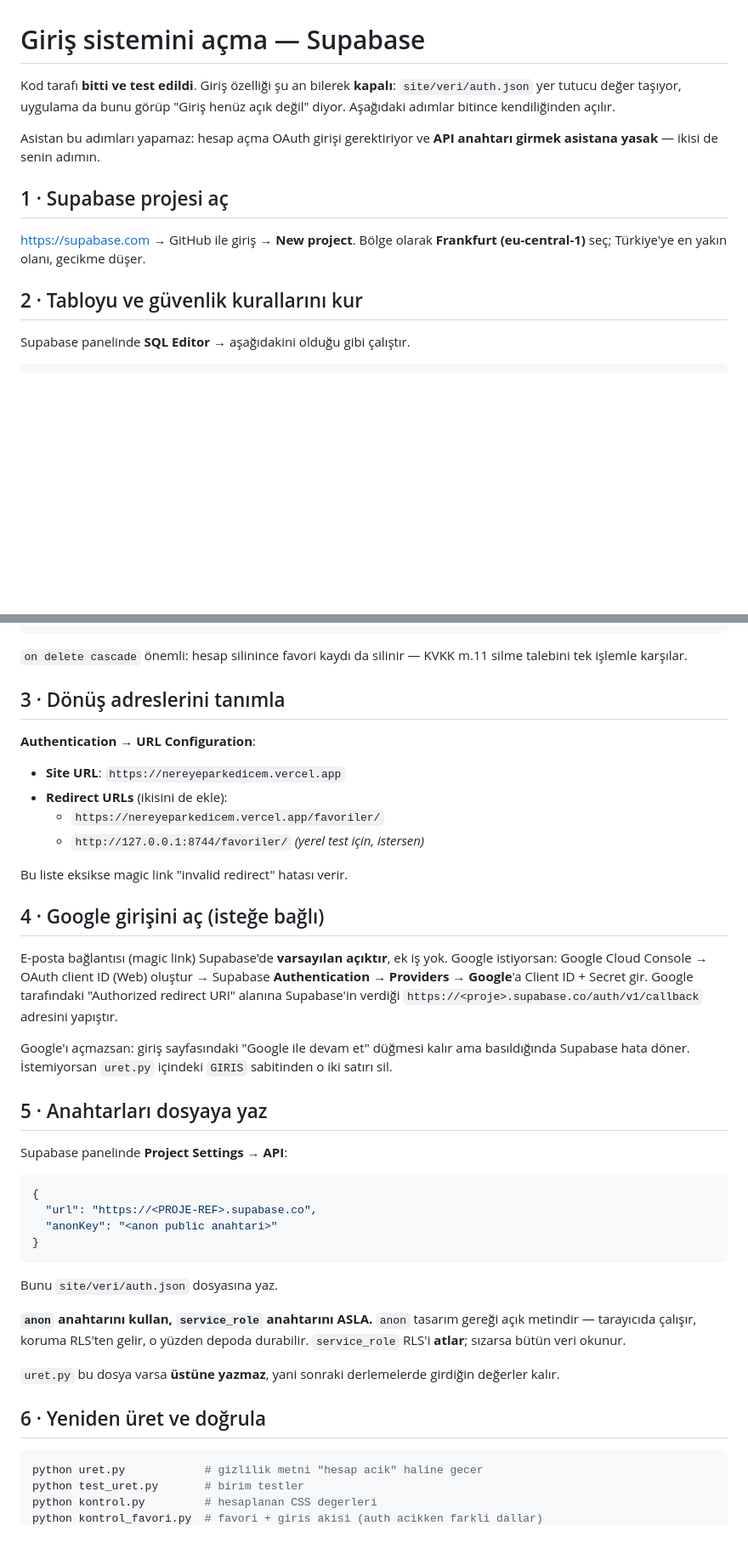
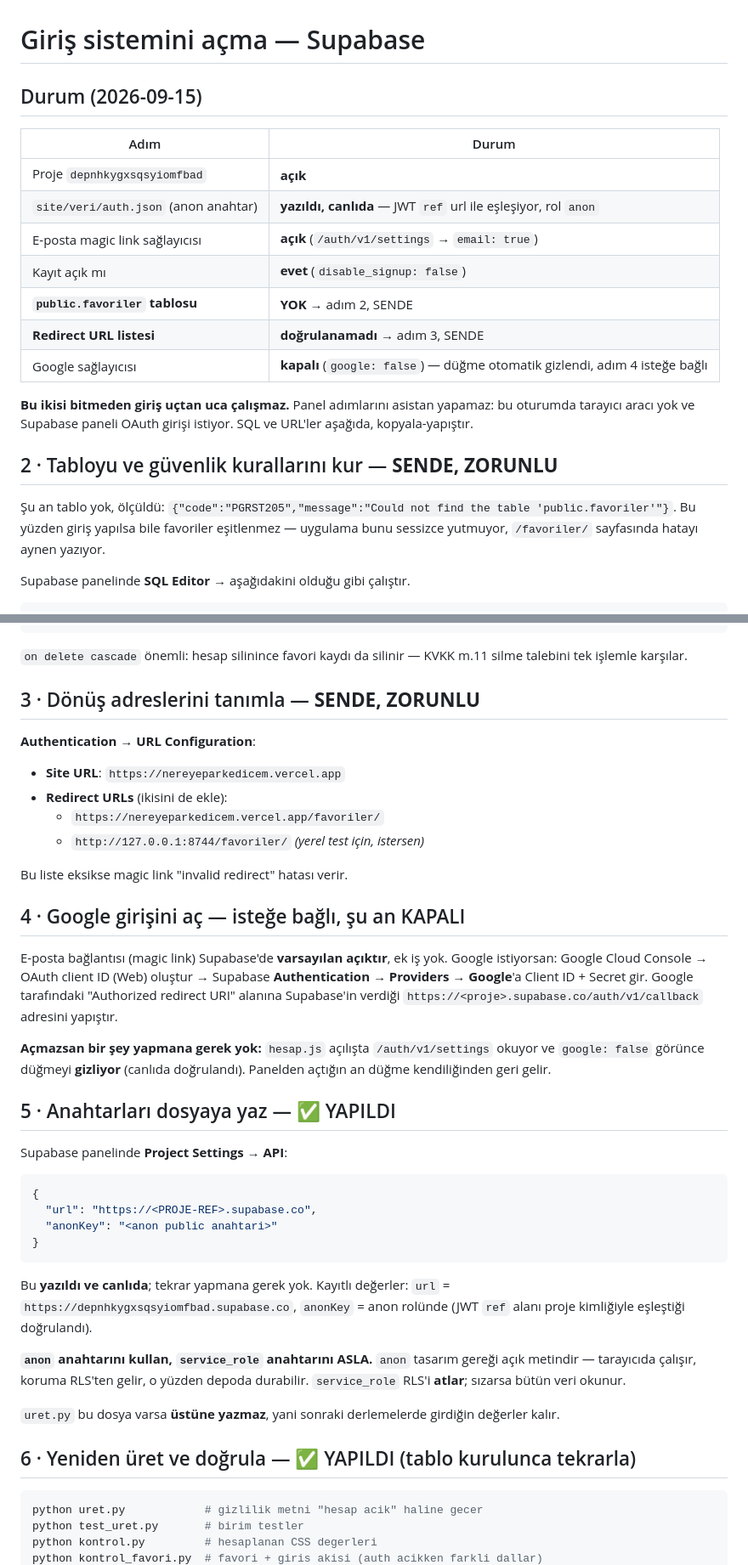
Before and after one commit to uzaygokcek941-sys/nereyeparkedicem, a Markdown page: SUPABASE-KURULUM.md, 2 parts joined by grey strips. Shown at 85% size. Drawn GitHub-style; blank space fills up the shorter version.

Commit message:
docs: Supabase kurulum durumu guncellendi
Co-Authored-By: Claude Opus 5 (1M context) <noreply@anthropic.com>

````diff
--- a/SUPABASE-KURULUM.md
+++ b/SUPABASE-KURULUM.md
@@ -1,19 +1,27 @@
 # Giriş sistemini açma — Supabase
 
-Kod tarafı **bitti ve test edildi**. Giriş özelliği şu an bilerek **kapalı**:
-`site/veri/auth.json` yer tutucu değer taşıyor, uygulama da bunu görüp
-"Giriş henüz açık değil" diyor. Aşağıdaki adımlar bitince kendiliğinden açılır.
+## Durum (2026-09-15)
 
-Asistan bu adımları yapamaz: hesap açma OAuth girişi gerektiriyor ve
-**API anahtarı girmek asistana yasak** — ikisi de senin adımın.
+| Adım | Durum |
+|---|---|
+| Proje `depnhkygxsqsyiomfbad` | **açık** |
+| `site/veri/auth.json` (anon anahtar) | **yazıldı, canlıda** — JWT `ref` url ile eşleşiyor, rol `anon` |
+| E-posta magic link sağlayıcısı | **açık** (`/auth/v1/settings` → `email: true`) |
+| Kayıt açık mı | **evet** (`disable_signup: false`) |
+| **`public.favoriler` tablosu** | **YOK** → adım 2, SENDE |
+| **Redirect URL listesi** | **doğrulanamadı** → adım 3, SENDE |
+| Google sağlayıcısı | **kapalı** (`google: false`) — düğme otomatik gizlendi, adım 4 isteğe bağlı |
 
-## 1 · Supabase projesi aç
+**Bu ikisi bitmeden giriş uçtan uca çalışmaz.** Panel adımlarını asistan
+yapamaz: bu oturumda tarayıcı aracı yok ve Supabase paneli OAuth girişi
+istiyor. SQL ve URL'ler aşağıda, kopyala-yapıştır.
 
-<https://supabase.com> → GitHub ile giriş → **New project**.
-Bölge olarak **Frankfurt (eu-central-1)** seç; Türkiye'ye en yakın olanı,
-gecikme düşer.
+## 2 · Tabloyu ve güvenlik kurallarını kur — **SENDE, ZORUNLU**
 
-## 2 · Tabloyu ve güvenlik kurallarını kur
+Şu an tablo yok, ölçüldü:
+`{"code":"PGRST205","message":"Could not find the table 'public.favoriler'"}`.
+Bu yüzden giriş yapılsa bile favoriler eşitlenmez — uygulama bunu sessizce
+yutmuyor, `/favoriler/` sayfasında hatayı aynen yazıyor.
 
 Supabase panelinde **SQL Editor** → aşağıdakini olduğu gibi çalıştır.
 
@@ -41,7 +49,7 @@ create policy "kendi satirini siler" on public.favoriler
 `on delete cascade` önemli: hesap silinince favori kaydı da silinir — KVKK
 m.11 silme talebini tek işlemle karşılar.
 
-## 3 · Dönüş adreslerini tanımla
+## 3 · Dönüş adreslerini tanımla — **SENDE, ZORUNLU**
 
 **Authentication → URL Configuration**:
 
@@ -52,7 +60,7 @@ m.11 silme talebini tek işlemle karşılar.
 
 Bu liste eksikse magic link "invalid redirect" hatası verir.
 
-## 4 · Google girişini aç (isteğe bağlı)
+## 4 · Google girişini aç — isteğe bağlı, şu an KAPALI
 
 E-posta bağlantısı (magic link) Supabase'de **varsayılan açıktır**, ek iş yok.
 Google istiyorsan: Google Cloud Console → OAuth client ID (Web) oluştur →
@@ -60,11 +68,11 @@ Supabase **Authentication → Providers → Google**'a Client ID + Secret gir.
 Google tarafındaki "Authorized redirect URI" alanına Supabase'in verdiği
 `https://<proje>.supabase.co/auth/v1/callback` adresini yapıştır.
 
-Google'ı açmazsan: giriş sayfasındaki "Google ile devam et" düğmesi kalır ama
-basıldığında Supabase hata döner. İstemiyorsan `uret.py` içindeki `GIRIS`
-sabitinden o iki satırı sil.
+**Açmazsan bir şey yapmana gerek yok:** `hesap.js` açılışta
+`/auth/v1/settings` okuyor ve `google: false` görünce düğmeyi **gizliyor**
+(canlıda doğrulandı). Panelden açtığın an düğme kendiliğinden geri gelir.
 
-## 5 · Anahtarları dosyaya yaz
+## 5 · Anahtarları dosyaya yaz — ✅ YAPILDI
 
 Supabase panelinde **Project Settings → API**:
 
@@ -75,7 +83,9 @@ Supabase panelinde **Project Settings → API**:
 }
 ```
 
-Bunu `site/veri/auth.json` dosyasına yaz.
+Bu **yazıldı ve canlıda**; tekrar yapmana gerek yok. Kayıtlı değerler:
+`url` = `https://depnhkygxsqsyiomfbad.supabase.co`, `anonKey` = anon rolünde
+(JWT `ref` alanı proje kimliğiyle eşleştiği doğrulandı).
 
 **`anon` anahtarını kullan, `service_role` anahtarını ASLA.** `anon` tasarım
 gereği açık metindir — tarayıcıda çalışır, koruma RLS'ten gelir, o yüzden
@@ -84,7 +94,7 @@ depoda durabilir. `service_role` RLS'i **atlar**; sızarsa bütün veri okunur.
 `uret.py` bu dosya varsa **üstüne yazmaz**, yani sonraki derlemelerde
 girdiğin değerler kalır.
 
-## 6 · Yeniden üret ve doğrula
+## 6 · Yeniden üret ve doğrula — ✅ YAPILDI (tablo kurulunca tekrarla)
 
 ```bash
 python uret.py            # gizlilik metni "hesap acik" haline gecer
````
